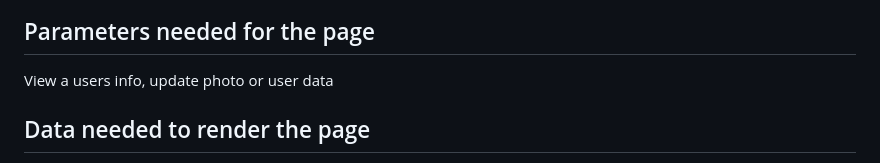
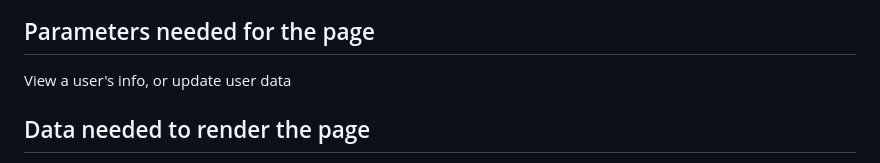
Before and after one commit to nabl2290/cspb-3308-team-5-project, a Markdown page: PAGE_TESTING.md, the part around the change. Drawn GitHub-style.

Commit message:
improve the word order here

```diff
--- a/PAGE_TESTING.md
+++ b/PAGE_TESTING.md
@@ -190,7 +190,7 @@ TODO Page Description (include a mockup or hand drawn image of the page, Figma f
 ![user profile](mockups/user_profile.png)
 
 ## Parameters needed for the page
-View a users info, update photo or user data
+View a user's info, or update user data
 
 ## Data needed to render the page
 - Auth state: current user id
```
